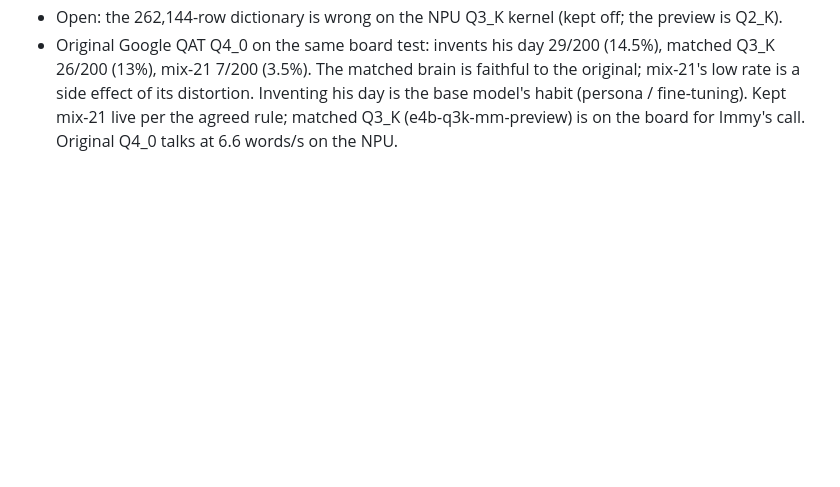
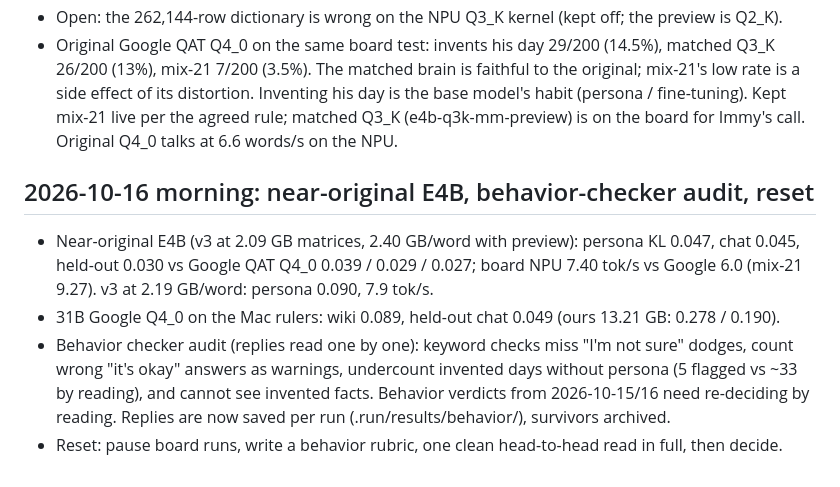
Before and after one commit to iimmyy/Little-Guy, a Markdown page: docs/2026-10-15-pipeline-v2-plan.md, the part around the change. GitHub-like rendering; blank space fills up the shorter version.

Commit message:
Notes: near-original E4B (Google-level drift at 7.4 vs 6.0 tok/s on the NPU), 31B Google numbers, behavior checker audit, reset

```diff
--- a/docs/2026-10-15-pipeline-v2-plan.md
+++ b/docs/2026-10-15-pipeline-v2-plan.md
@@ -137,3 +137,15 @@ Board (Q6A NPU, engine ~/preview3 with the Q3_K kernel; NPU vs board CPU KL 0.00
   7/200 (3.5%). The matched brain is faithful to the original; mix-21's low rate is a side effect of its distortion.
   Inventing his day is the base model's habit (persona / fine-tuning). Kept mix-21 live per the agreed rule; matched
   Q3_K (e4b-q3k-mm-preview) is on the board for Immy's call. Original Q4_0 talks at 6.6 words/s on the NPU.
+
+## 2026-10-16 morning: near-original E4B, behavior-checker audit, reset
+
+- Near-original E4B (v3 at 2.09 GB matrices, 2.40 GB/word with preview): persona KL 0.047, chat 0.045, held-out 0.030
+  vs Google QAT Q4_0 0.039 / 0.029 / 0.027; board NPU 7.40 tok/s vs Google 6.0 (mix-21 9.27). v3 at 2.19 GB/word:
+  persona 0.090, 7.9 tok/s.
+- 31B Google Q4_0 on the Mac rulers: wiki 0.089, held-out chat 0.049 (ours 13.21 GB: 0.278 / 0.190).
+- Behavior checker audit (replies read one by one): keyword checks miss "I'm not sure" dodges, count wrong "it's okay"
+  answers as warnings, undercount invented days without persona (5 flagged vs ~33 by reading), and cannot see invented
+  facts. Behavior verdicts from 2026-10-15/16 need re-deciding by reading. Replies are now saved per run
+  (.run/results/behavior/), survivors archived.
+- Reset: pause board runs, write a behavior rubric, one clean head-to-head read in full, then decide.
```
